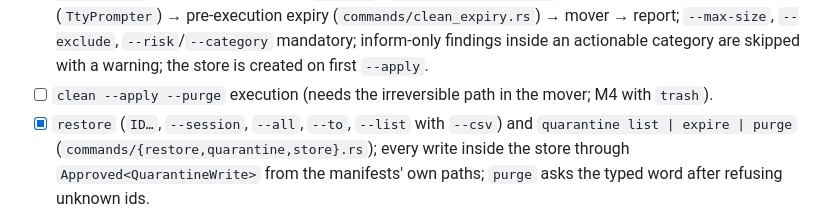
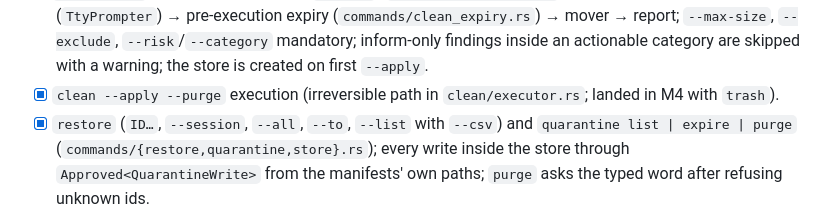
Before and after one commit to borlafu/broza, a Markdown page: docs/implementation-plan.md, the part around the change. Drawn GitHub-style.

Commit message:
docs(plan): purge execution landed in M4

```diff
--- a/docs/implementation-plan.md
+++ b/docs/implementation-plan.md
@@ -237,7 +237,7 @@ M3 progress:
       confirmation (`TtyPrompter`) → pre-execution expiry (`commands/clean_expiry.rs`) → mover →
       report; `--max-size`, `--exclude`, `--risk`/`--category` mandatory; inform-only findings inside
       an actionable category are skipped with a warning; the store is created on first `--apply`.
-- [ ] `clean --apply --purge` execution (needs the irreversible path in the mover; M4 with `trash`).
+- [x] `clean --apply --purge` execution (irreversible path in `clean/executor.rs`; landed in M4 with `trash`).
 - [x] `restore` (`ID…`, `--session`, `--all`, `--to`, `--list` with `--csv`) and
       `quarantine list | expire | purge` (`commands/{restore,quarantine,store}.rs`); every write inside
       the store through `Approved<QuarantineWrite>` from the manifests' own paths; `purge` asks the
```
